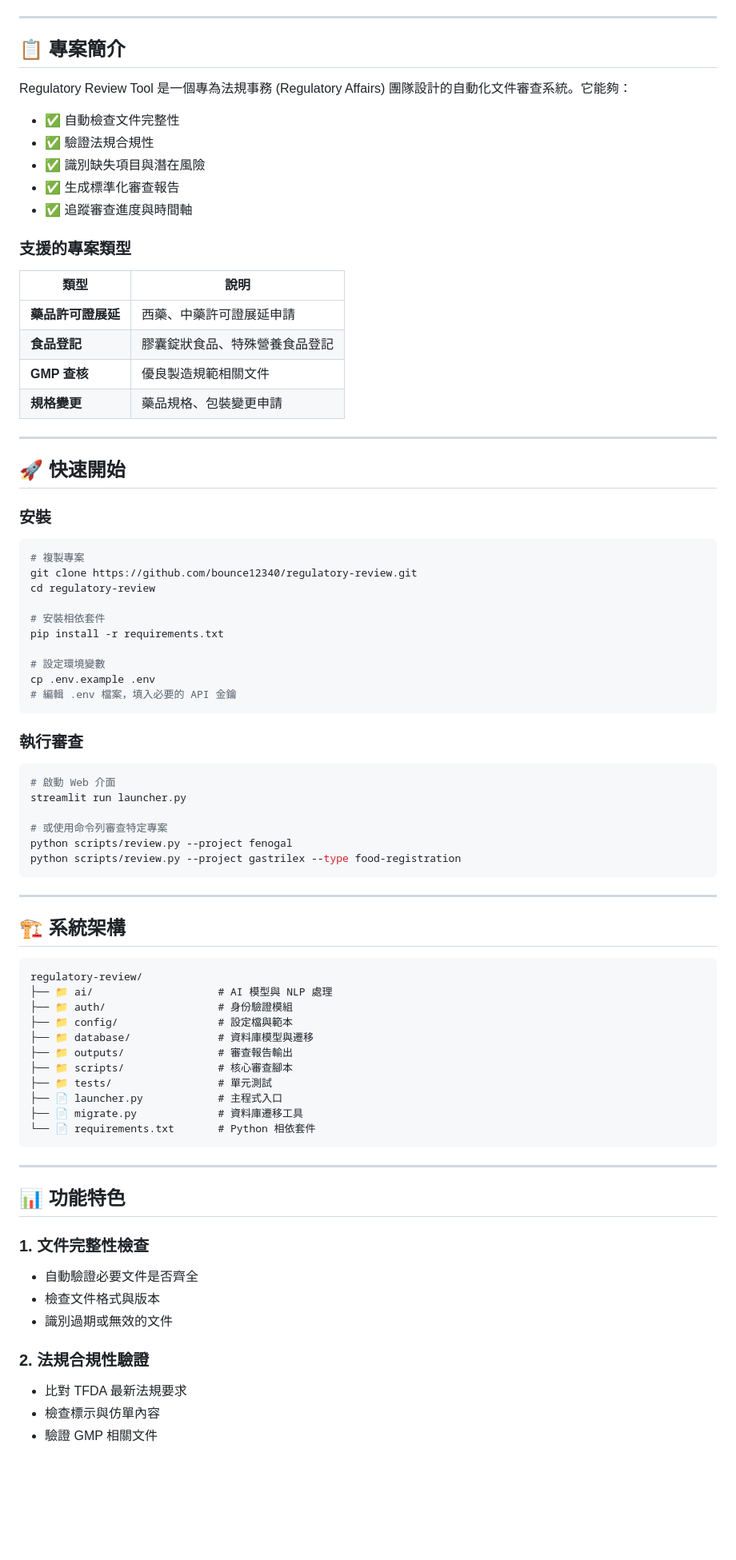
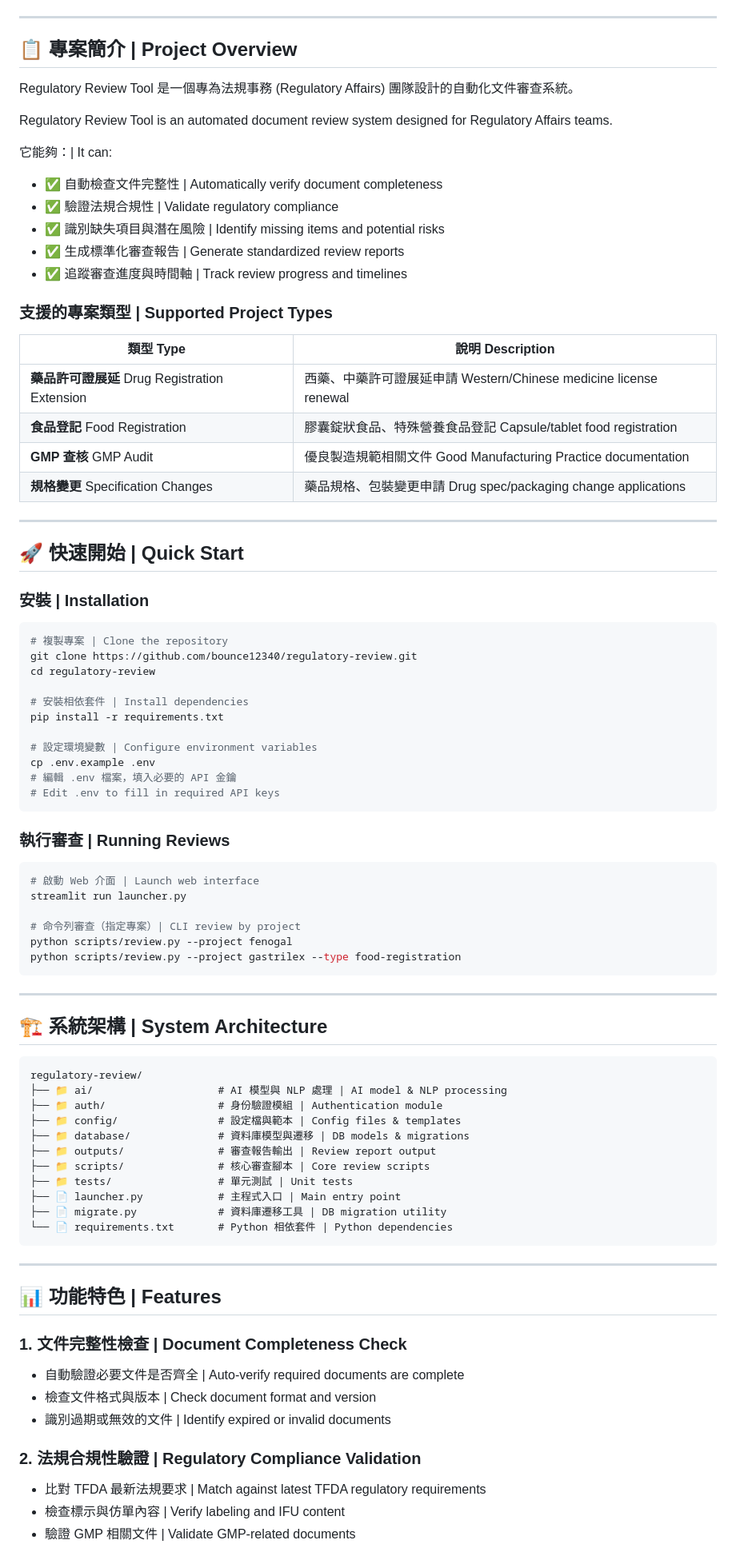
Before and after one commit to bounce12340/regulatory-review, a Markdown page: README.md, the part around one of its changes. Shown at 80% size. GitHub-like rendering; blank space fills up the shorter version.

````diff
--- a/README.md
+++ b/README.md
@@ -8,84 +11,89 @@
 
 ---
 
-## 📋 專案簡介
+## 📋 專案簡介 | Project Overview
 
-Regulatory Review Tool 是一個專為法規事務 (Regulatory Affairs) 團隊設計的自動化文件審查系統。它能夠：
+Regulatory Review Tool 是一個專為法規事務 (Regulatory Affairs) 團隊設計的自動化文件審查系統。
 
-- ✅ 自動檢查文件完整性
-- ✅ 驗證法規合規性
-- ✅ 識別缺失項目與潛在風險
-- ✅ 生成標準化審查報告
-- ✅ 追蹤審查進度與時間軸
+Regulatory Review Tool is an automated document review system designed for Regulatory Affairs teams.
 
-### 支援的專案類型
+它能夠：| It can:
 
-| 類型 | 說明 |
-|------|------|
-| **藥品許可證展延** | 西藥、中藥許可證展延申請 |
-| **食品登記** | 膠囊錠狀食品、特殊營養食品登記 |
-| **GMP 查核** | 優良製造規範相關文件 |
-| **規格變更** | 藥品規格、包裝變更申請 |
+- ✅ 自動檢查文件完整性 | Automatically verify document completeness
+- ✅ 驗證法規合規性 | Validate regulatory compliance
+- ✅ 識別缺失項目與潛在風險 | Identify missing items and potential risks
+- ✅ 生成標準化審查報告 | Generate standardized review reports
+- ✅ 追蹤審查進度與時間軸 | Track review progress and timelines
+
+### 支援的專案類型 | Supported Project Types
+
+| 類型 Type | 說明 Description |
+|-----------|-----------------|
+| **藥品許可證展延** Drug Registration Extension | 西藥、中藥許可證展延申請 Western/Chinese medicine license renewal |
+| **食品登記** Food Registration | 膠囊錠狀食品、特殊營養食品登記 Capsule/tablet food registration |
+| **GMP 查核** GMP Audit | 優良製造規範相關文件 Good Manufacturing Practice documentation |
+| **規格變更** Specification Changes | 藥品規格、包裝變更申請 Drug spec/packaging change applications |
 
 ---
 
-## 🚀 快速開始
+## 🚀 快速開始 | Quick Start
 
-### 安裝
+### 安裝 | Installation
 
 ```bash
-# 複製專案
+# 複製專案 | Clone the repository
 git clone https://github.com/bounce12340/regulatory-review.git
 cd regulatory-review
 
-# 安裝相依套件
+# 安裝相依套件 | Install dependencies
 pip install -r requirements.txt
 
-# 設定環境變數
+# 設定環境變數 | Configure environment variables
 cp .env.example .env
 # 編輯 .env 檔案，填入必要的 API 金鑰
+# Edit .env to fill in required API keys
 ```
 
-### 執行審查
+### 執行審查 | Running Reviews
 
 ```bash
-# 啟動 Web 介面
+# 啟動 Web 介面 | Launch web interface
 streamlit run launcher.py
 
-# 或使用命令列審查特定專案
+# 命令列審查（指定專案）| CLI review by project
 python scripts/review.py --project fenogal
 python scripts/review.py --project gastrilex --type food-registration
 ```
 
 ---
 
-## 🏗️ 系統架構
+## 🏗️ 系統架構 | System Architecture
 
 ```
 regulatory-review/
-├── 📁 ai/                    # AI 模型與 NLP 處理
-├── 📁 auth/                  # 身份驗證模組
-├── 📁 config/                # 設定檔與範本
-├── 📁 database/              # 資料庫模型與遷移
-├── 📁 outputs/               # 審查報告輸出
-├── 📁 scripts/               # 核心審查腳本
-├── 📁 tests/                 # 單元測試
-├── 📄 launcher.py            # 主程式入口
-├── 📄 migrate.py             # 資料庫遷移工具
-└── 📄 requirements.txt       # Python 相依套件
+├── 📁 ai/                    # AI 模型與 NLP 處理 | AI model & NLP processing
+├── 📁 auth/                  # 身份驗證模組 | Authentication module
+├── 📁 config/                # 設定檔與範本 | Config files & templates
+├── 📁 database/              # 資料庫模型與遷移 | DB models & migrations
+├── 📁 outputs/               # 審查報告輸出 | Review report output
+├── 📁 scripts/               # 核心審查腳本 | Core review scripts
+├── 📁 tests/                 # 單元測試 | Unit tests
+├── 📄 launcher.py            # 主程式入口 | Main entry point
+├── 📄 migrate.py             # 資料庫遷移工具 | DB migration utility
+└── 📄 requirements.txt       # Python 相依套件 | Python dependencies
 ```
 
 ---
 
-## 📊 功能特色
+## 📊 功能特色 | Features
 
-### 1. 文件完整性檢查
-- 自動驗證必要文件是否齊全
-- 檢查文件格式與版本
-- 識別過期或無效的文件
+### 1. 文件完整性檢查 | Document Completeness Check
+- 自動驗證必要文件是否齊全 | Auto-verify required documents are complete
+- 檢查文件格式與版本 | Check document format and version
+- 識別過期或無效的文件 | Identify expired or invalid documents
 
-### 2. 法規合規性驗證
-- 比對 TFDA 最新法規要求
-- 檢查標示與仿單內容
-- 驗證 GMP 相關文件
+### 2. 法規合規性驗證 | Regulatory Compliance Validation
+- 比對 TFDA 最新法規要求 | Match against latest TFDA regulatory requirements
+- 檢查標示與仿單內容 | Verify labeling and IFU content
+- 驗證 GMP 相關文件 | Validate GMP-related documents
 
````
Also changed, not shown: other parts of README.md (+69 -55 lines), README.en.md (added, +190 -0 lines).
